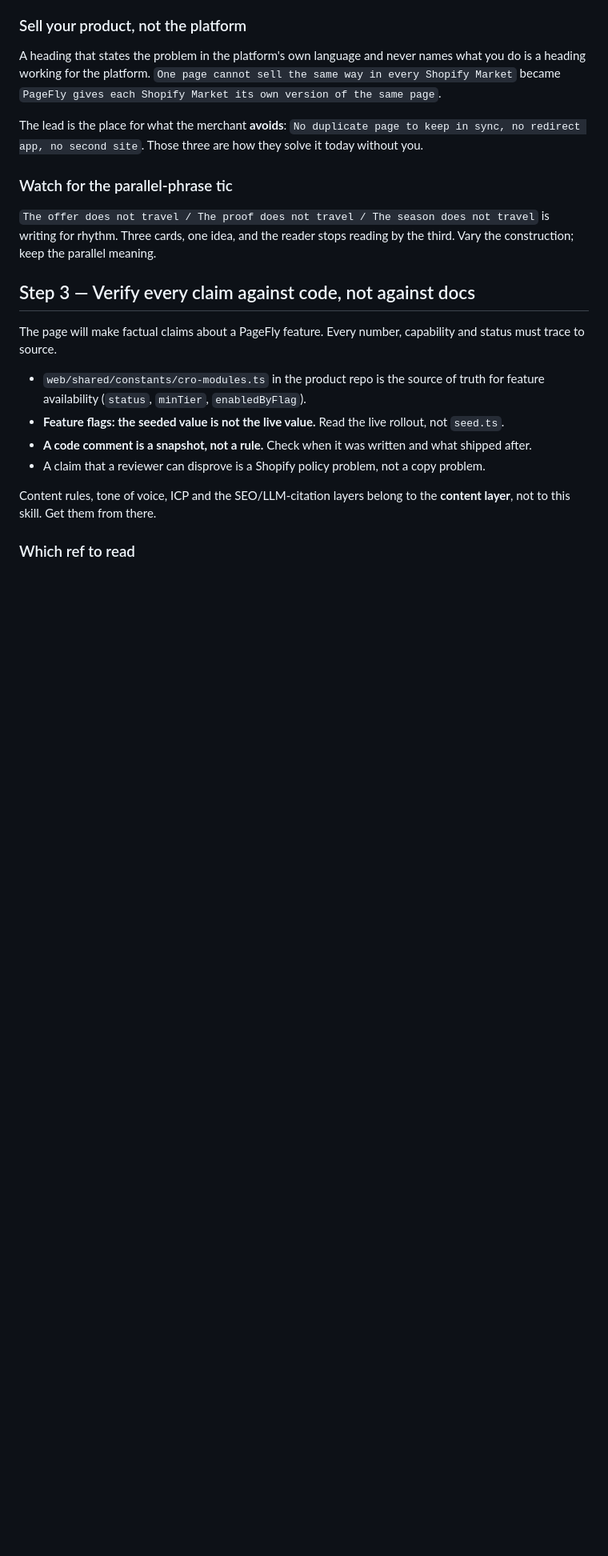
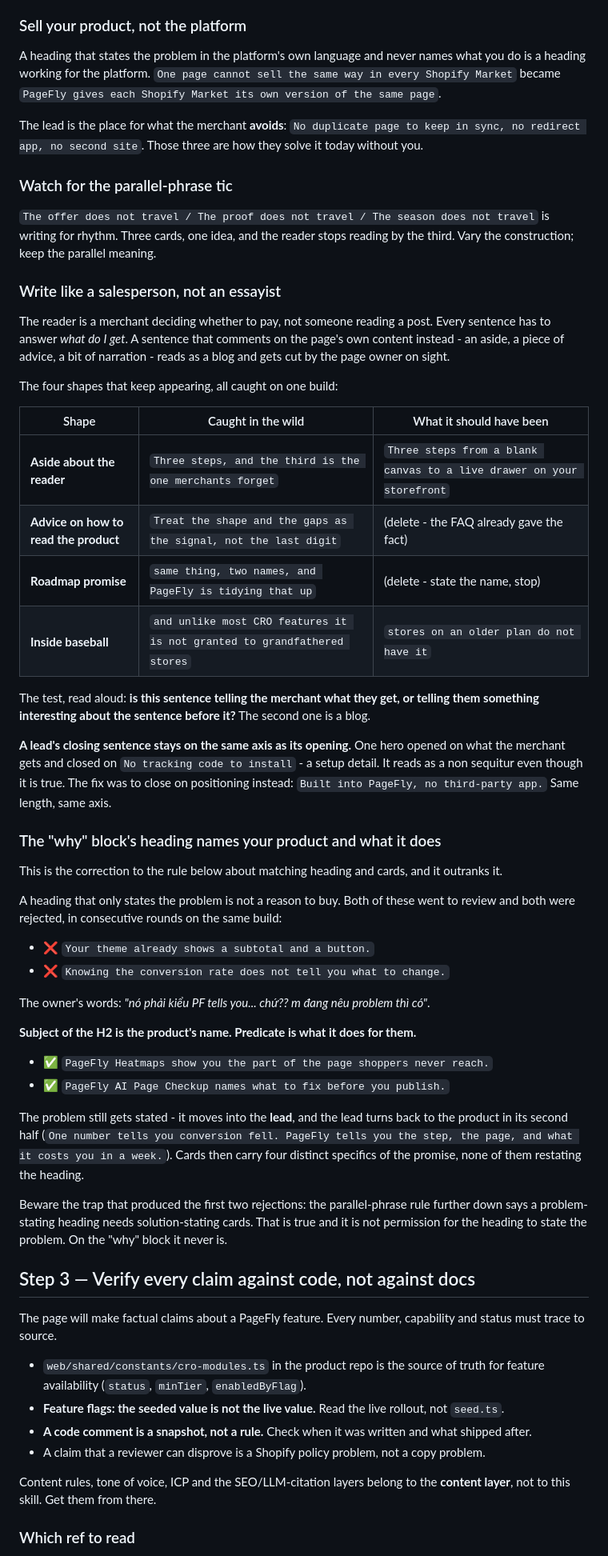
Before and after one commit to notdaran/pd-agent-skills, a Markdown page: skills/pf-mainsite-page/SKILL.md, the part around one of its changes. Shown at 80% size. Drawn GitHub-style; blank space fills up the shorter version.

```diff
--- a/skills/pf-mainsite-page/SKILL.md
+++ b/skills/pf-mainsite-page/SKILL.md
@@ -188,6 +195,55 @@ redirect app, no second site`. Those three are how they solve it today without y
 `The offer does not travel / The proof does not travel / The season does not travel` is writing for
 rhythm. Three cards, one idea, and the reader stops reading by the third. Vary the construction;
 keep the parallel meaning.
+
+### Write like a salesperson, not an essayist
+
+The reader is a merchant deciding whether to pay, not someone reading a post. Every sentence has to
+answer *what do I get*. A sentence that comments on the page's own content instead - an aside, a
+piece of advice, a bit of narration - reads as a blog and gets cut by the page owner on sight.
+
+The four shapes that keep appearing, all caught on one build:
+
+| Shape | Caught in the wild | What it should have been |
+|---|---|---|
+| **Aside about the reader** | `Three steps, and the third is the one merchants forget` | `Three steps from a blank canvas to a live drawer on your storefront` |
+| **Advice on how to read the product** | `Treat the shape and the gaps as the signal, not the last digit` | (delete - the FAQ already gave the fact) |
+| **Roadmap promise** | `same thing, two names, and PageFly is tidying that up` | (delete - state the name, stop) |
+| **Inside baseball** | `and unlike most CRO features it is not granted to grandfathered stores` | `stores on an older plan do not have it` |
+
+The test, read aloud: **is this sentence telling the merchant what they get, or telling them
+something interesting about the sentence before it?** The second one is a blog.
+
+**A lead's closing sentence stays on the same axis as its opening.** One hero opened on what the
+merchant gets and closed on `No tracking code to install` - a setup detail. It reads as a non
+sequitur even though it is true. The fix was to close on positioning instead: `Built into PageFly,
+no third-party app.` Same length, same axis.
+
+### The "why" block's heading names your product and what it does
+
+This is the correction to the rule below about matching heading and cards, and it outranks it.
+
+A heading that only states the problem is not a reason to buy. Both of these went to review and both
+were rejected, in consecutive rounds on the same build:
+
+- ❌ `Your theme already shows a subtotal and a button.`
+- ❌ `Knowing the conversion rate does not tell you what to change.`
+
+The owner's words: *"nó phải kiểu PF <feature> tells you... chứ?? m đang nêu problem thì có"*.
+
+**Subject of the H2 is the product's name. Predicate is what it does for them.**
+
+- ✅ `PageFly Heatmaps show you the part of the page shoppers never reach.`
+- ✅ `PageFly AI Page Checkup names what to fix before you publish.`
+
+The problem still gets stated - it moves into the **lead**, and the lead turns back to the product
+in its second half (`One number tells you conversion fell. PageFly tells you the step, the page,
+and what it costs you in a week.`). Cards then carry four distinct specifics of the promise, none
+of them restating the heading.
+
+Beware the trap that produced the first two rejections: the parallel-phrase rule further down says a
+problem-stating heading needs solution-stating cards. That is true and it is not permission for the
+heading to state the problem. On the "why" block it never is.
 
 ## Step 3 — Verify every claim against code, not against docs
 
```
Also changed, not shown: other parts of skills/pf-mainsite-page/SKILL.md (+30 -0 lines), 1 other file.
